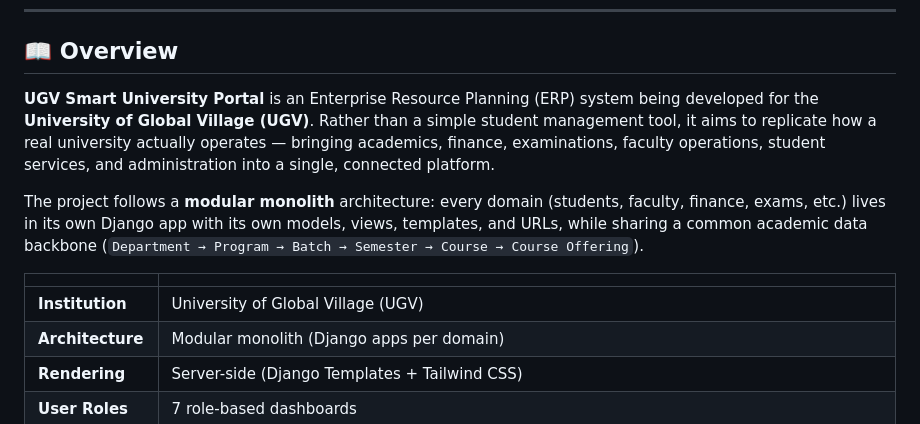
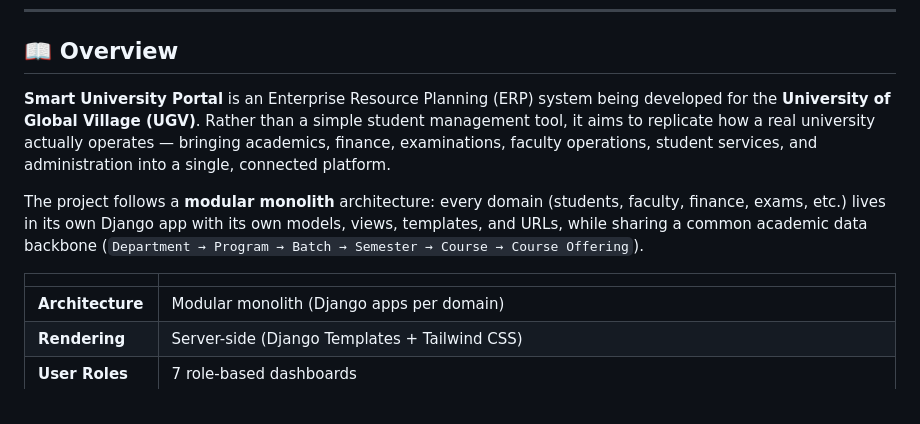
Before and after one commit to fahimroy22/University-Portal, a Markdown page: README.md, the part around one of its changes. Rendered like a GitHub page.

Commit message:
Update README to remove logo and refine description
Removed logo image and adjusted project description.

```diff
--- a/README.md
+++ b/README.md
@@ -27,13 +24,12 @@
 
 ## 📖 Overview
 
-**UGV Smart University Portal** is an Enterprise Resource Planning (ERP) system being developed for the **University of Global Village (UGV)**. Rather than a simple student management tool, it aims to replicate how a real university actually operates — bringing academics, finance, examinations, faculty operations, student services, and administration into a single, connected platform.
+**Smart University Portal** is an Enterprise Resource Planning (ERP) system being developed for the **University of Global Village (UGV)**. Rather than a simple student management tool, it aims to replicate how a real university actually operates — bringing academics, finance, examinations, faculty operations, student services, and administration into a single, connected platform.
 
 The project follows a **modular monolith** architecture: every domain (students, faculty, finance, exams, etc.) lives in its own Django app with its own models, views, templates, and URLs, while sharing a common academic data backbone (`Department → Program → Batch → Semester → Course → Course Offering`).
 
 | | |
 |---|---|
-| **Institution** | University of Global Village (UGV) |
 | **Architecture** | Modular monolith (Django apps per domain) |
 | **Rendering** | Server-side (Django Templates + Tailwind CSS) |
 | **User Roles** | 7 role-based dashboards |
```
Also changed, not shown: other parts of README.md (+0 -3 lines).
